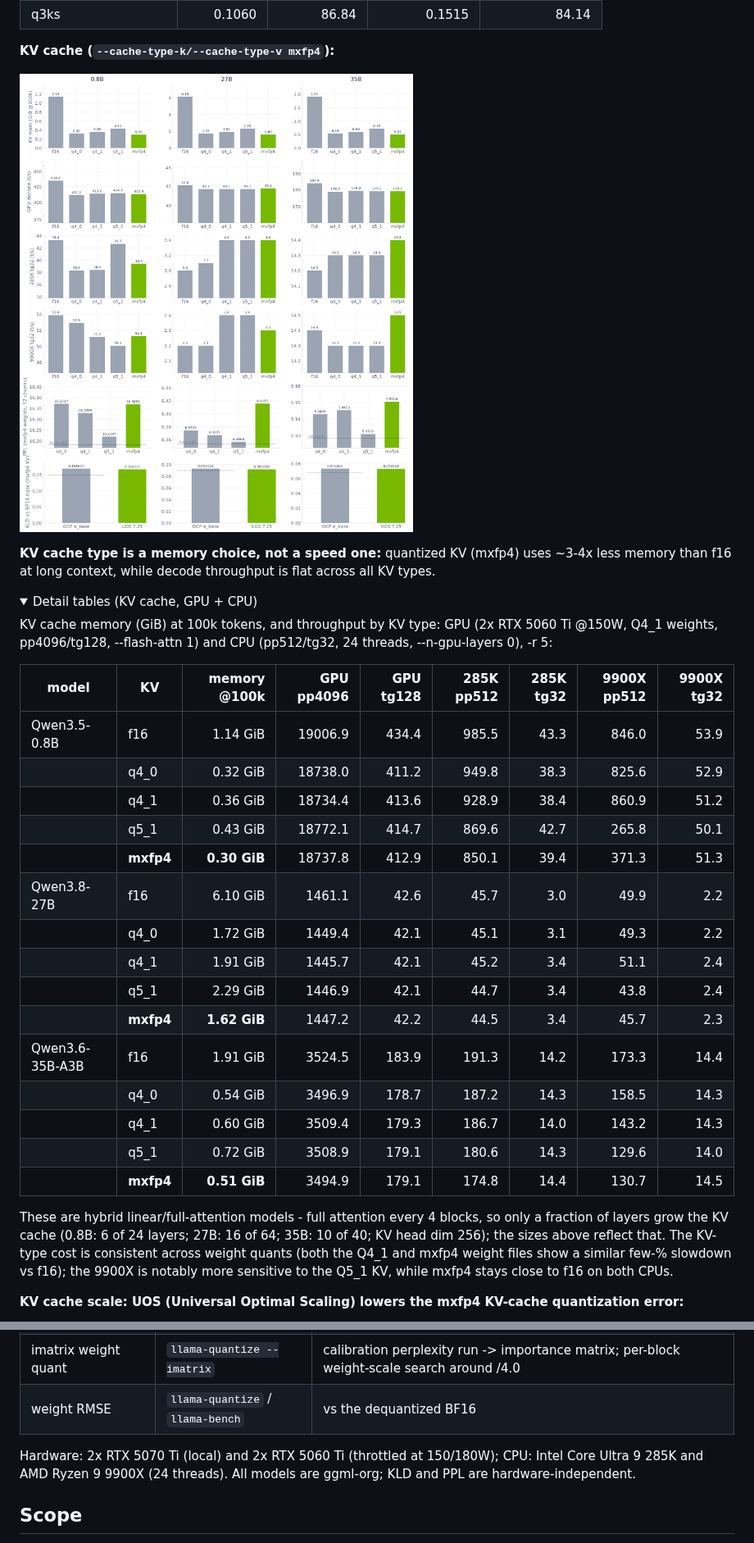
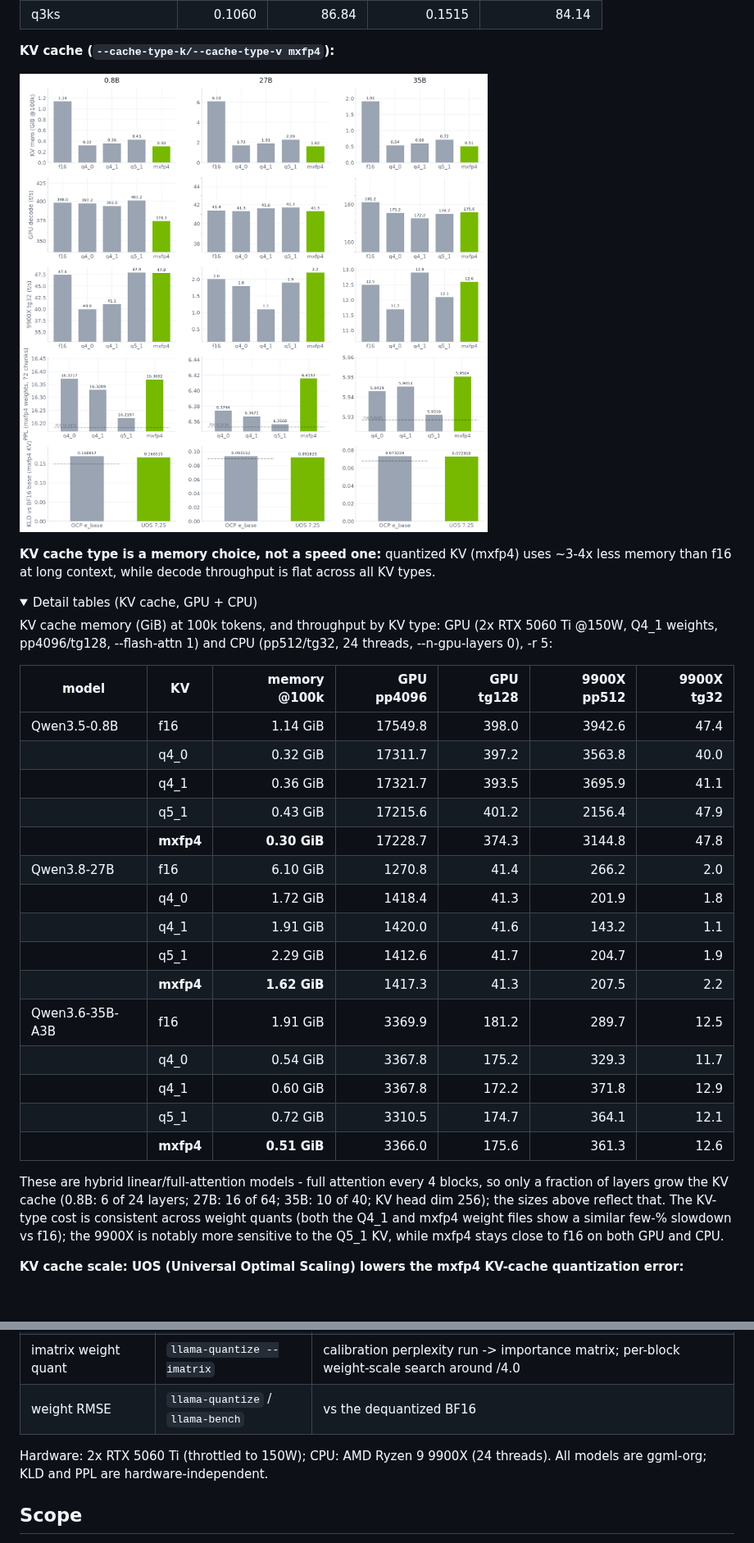
Before and after one commit to timothyeburke/mxfp4-pr-assets, a Markdown page: PR-body.md, 2 parts joined by grey strips. Shown at 82% size. Rendered like a GitHub page; pictures changed too: kv-cache.png; folded sections open; blank space fills up the shorter version.

Commit message:
KV: this-box data only (5060 Ti @150W + 9900X 24t), 5-row chart

```diff
--- a/PR-body.md
+++ b/PR-body.md
@@ -172,25 +172,25 @@ GPU: 2x RTX 5060 Ti, -sm tensor, -fa on, -r 5. CPU: 9900X, 24 threads, -r 5. 27B
 
 KV cache memory (GiB) at 100k tokens, and throughput by KV type: GPU (2x RTX 5060 Ti @150W, Q4_1 weights, pp4096/tg128, --flash-attn 1) and CPU (pp512/tg32, 24 threads, --n-gpu-layers 0), -r 5:
 
-| model | KV | memory @100k | GPU pp4096 | GPU tg128 | 285K pp512 | 285K tg32 | 9900X pp512 | 9900X tg32 |
-|---|---|---:|---:|---:|---:|---:|---:|---:|
-| Qwen3.5-0.8B | f16 | 1.14 GiB | 19006.9 | 434.4 | 985.5 | 43.3 | 846.0 | 53.9 |
-|  | q4_0 | 0.32 GiB | 18738.0 | 411.2 | 949.8 | 38.3 | 825.6 | 52.9 |
-|  | q4_1 | 0.36 GiB | 18734.4 | 413.6 | 928.9 | 38.4 | 860.9 | 51.2 |
-|  | q5_1 | 0.43 GiB | 18772.1 | 414.7 | 869.6 | 42.7 | 265.8 | 50.1 |
-|  | **mxfp4** | **0.30 GiB** | 18737.8 | 412.9 | 850.1 | 39.4 | 371.3 | 51.3 |
-| Qwen3.8-27B | f16 | 6.10 GiB | 1461.1 | 42.6 | 45.7 | 3.0 | 49.9 | 2.2 |
-|  | q4_0 | 1.72 GiB | 1449.4 | 42.1 | 45.1 | 3.1 | 49.3 | 2.2 |
-|  | q4_1 | 1.91 GiB | 1445.7 | 42.1 | 45.2 | 3.4 | 51.1 | 2.4 |
-|  | q5_1 | 2.29 GiB | 1446.9 | 42.1 | 44.7 | 3.4 | 43.8 | 2.4 |
-|  | **mxfp4** | **1.62 GiB** | 1447.2 | 42.2 | 44.5 | 3.4 | 45.7 | 2.3 |
-| Qwen3.6-35B-A3B | f16 | 1.91 GiB | 3524.5 | 183.9 | 191.3 | 14.2 | 173.3 | 14.4 |
-|  | q4_0 | 0.54 GiB | 3496.9 | 178.7 | 187.2 | 14.3 | 158.5 | 14.3 |
-|  | q4_1 | 0.60 GiB | 3509.4 | 179.3 | 186.7 | 14.0 | 143.2 | 14.3 |
-|  | q5_1 | 0.72 GiB | 3508.9 | 179.1 | 180.6 | 14.3 | 129.6 | 14.0 |
-|  | **mxfp4** | **0.51 GiB** | 3494.9 | 179.1 | 174.8 | 14.4 | 130.7 | 14.5 |
+| model | KV | memory @100k | GPU pp4096 | GPU tg128 | 9900X pp512 | 9900X tg32 |
+|---|---|---:|---:|---:|---:|---:|
+| Qwen3.5-0.8B | f16 | 1.14 GiB | 17549.8 | 398.0 | 3942.6 | 47.4 |
+|  | q4_0 | 0.32 GiB | 17311.7 | 397.2 | 3563.8 | 40.0 |
+|  | q4_1 | 0.36 GiB | 17321.7 | 393.5 | 3695.9 | 41.1 |
+|  | q5_1 | 0.43 GiB | 17215.6 | 401.2 | 2156.4 | 47.9 |
+|  | **mxfp4** | **0.30 GiB** | 17228.7 | 374.3 | 3144.8 | 47.8 |
+| Qwen3.8-27B | f16 | 6.10 GiB | 1270.8 | 41.4 | 266.2 | 2.0 |
+|  | q4_0 | 1.72 GiB | 1418.4 | 41.3 | 201.9 | 1.8 |
+|  | q4_1 | 1.91 GiB | 1420.0 | 41.6 | 143.2 | 1.1 |
+|  | q5_1 | 2.29 GiB | 1412.6 | 41.7 | 204.7 | 1.9 |
+|  | **mxfp4** | **1.62 GiB** | 1417.3 | 41.3 | 207.5 | 2.2 |
+| Qwen3.6-35B-A3B | f16 | 1.91 GiB | 3369.9 | 181.2 | 289.7 | 12.5 |
+|  | q4_0 | 0.54 GiB | 3367.8 | 175.2 | 329.3 | 11.7 |
+|  | q4_1 | 0.60 GiB | 3367.8 | 172.2 | 371.8 | 12.9 |
+|  | q5_1 | 0.72 GiB | 3310.5 | 174.7 | 364.1 | 12.1 |
+|  | **mxfp4** | **0.51 GiB** | 3366.0 | 175.6 | 361.3 | 12.6 |
 
-These are hybrid linear/full-attention models - full attention every 4 blocks, so only a fraction of layers grow the KV cache (0.8B: 6 of 24 layers; 27B: 16 of 64; 35B: 10 of 40; KV head dim 256); the sizes above reflect that. The KV-type cost is consistent across weight quants (both the Q4_1 and mxfp4 weight files show a similar few-% slowdown vs f16); the 9900X is notably more sensitive to the Q5_1 KV, while mxfp4 stays close to f16 on both CPUs.
+These are hybrid linear/full-attention models - full attention every 4 blocks, so only a fraction of layers grow the KV cache (0.8B: 6 of 24 layers; 27B: 16 of 64; 35B: 10 of 40; KV head dim 256); the sizes above reflect that. The KV-type cost is consistent across weight quants (both the Q4_1 and mxfp4 weight files show a similar few-% slowdown vs f16); the 9900X is notably more sensitive to the Q5_1 KV, while mxfp4 stays close to f16 on both GPU and CPU.
 
 </details>
 
@@ -263,7 +263,7 @@ Prior art: the closed #27315 improved MXFP4 while keeping e2m1 activations (W4A4
 | imatrix weight quant | `llama-quantize --imatrix` | calibration perplexity run -> importance matrix; per-block weight-scale search around /4.0 |
 | weight RMSE | `llama-quantize` / `llama-bench` | vs the dequantized BF16 |
 
-Hardware: 2x RTX 5070 Ti (local) and 2x RTX 5060 Ti (throttled at 150/180W); CPU: Intel Core Ultra 9 285K and AMD Ryzen 9 9900X (24 threads). All models are ggml-org; KLD and PPL are hardware-independent.
+Hardware: 2x RTX 5060 Ti (throttled to 150W); CPU: AMD Ryzen 9 9900X (24 threads). All models are ggml-org; KLD and PPL are hardware-independent.
 
 </details>
 
```
Also changed, not shown: other parts of PR-body.md (+1 -1 lines), 1 other file.
